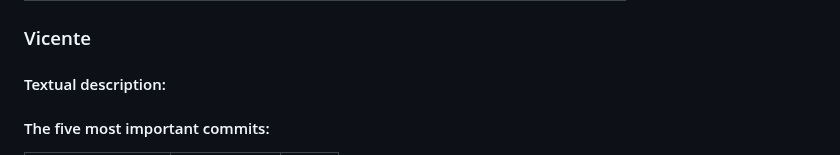
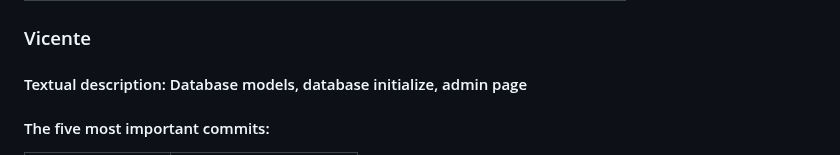
Before and after one commit to CodeURJC-DAW-2022-23/webapp1, a Markdown page: README.md, the part around one of its changes. GitHub-like rendering.

```diff
--- a/README.md
+++ b/README.md
@@ -160,7 +163,7 @@ Now selecting one of the user from the list we're going to be redirected to the
 
 ### Vicente
 
-#### Textual description:
+#### Textual description: Database models, database initialize, admin page
 
 #### The five most important commits:
 
```
Also changed, not shown: other parts of README.md (+16 -13 lines).
